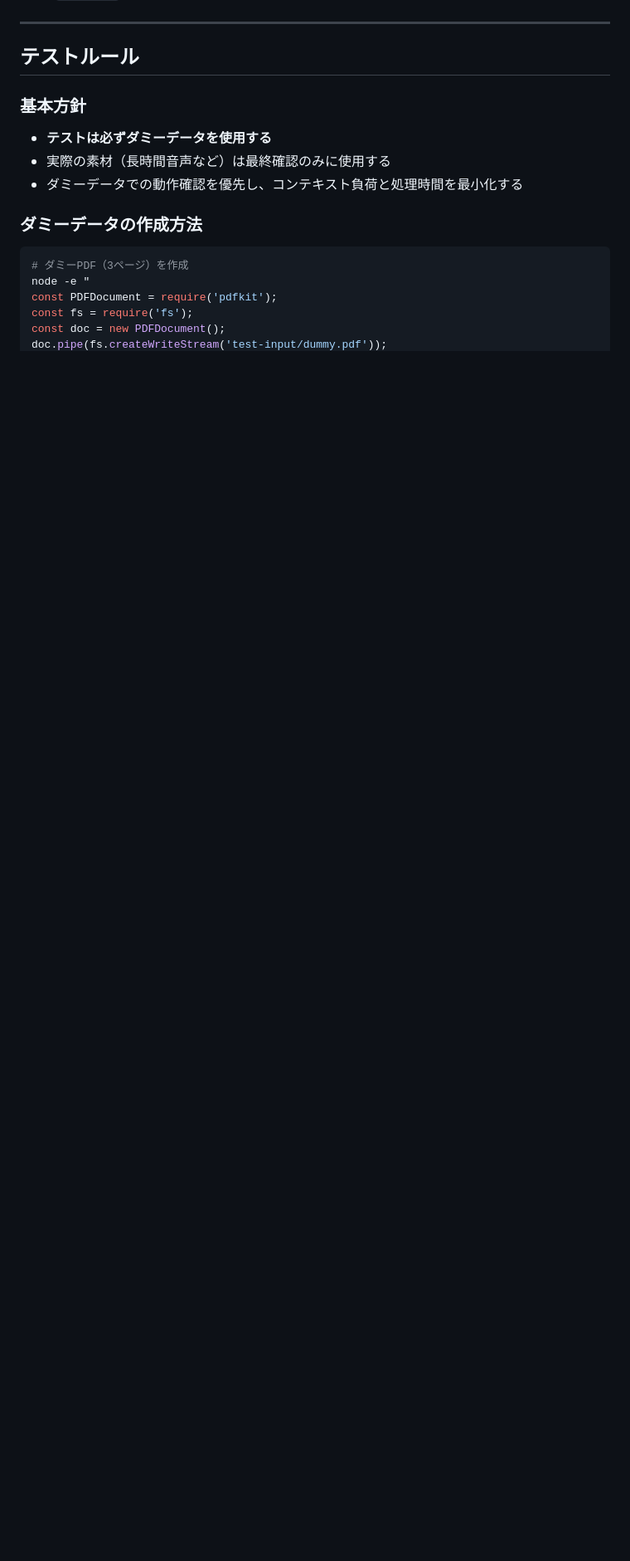
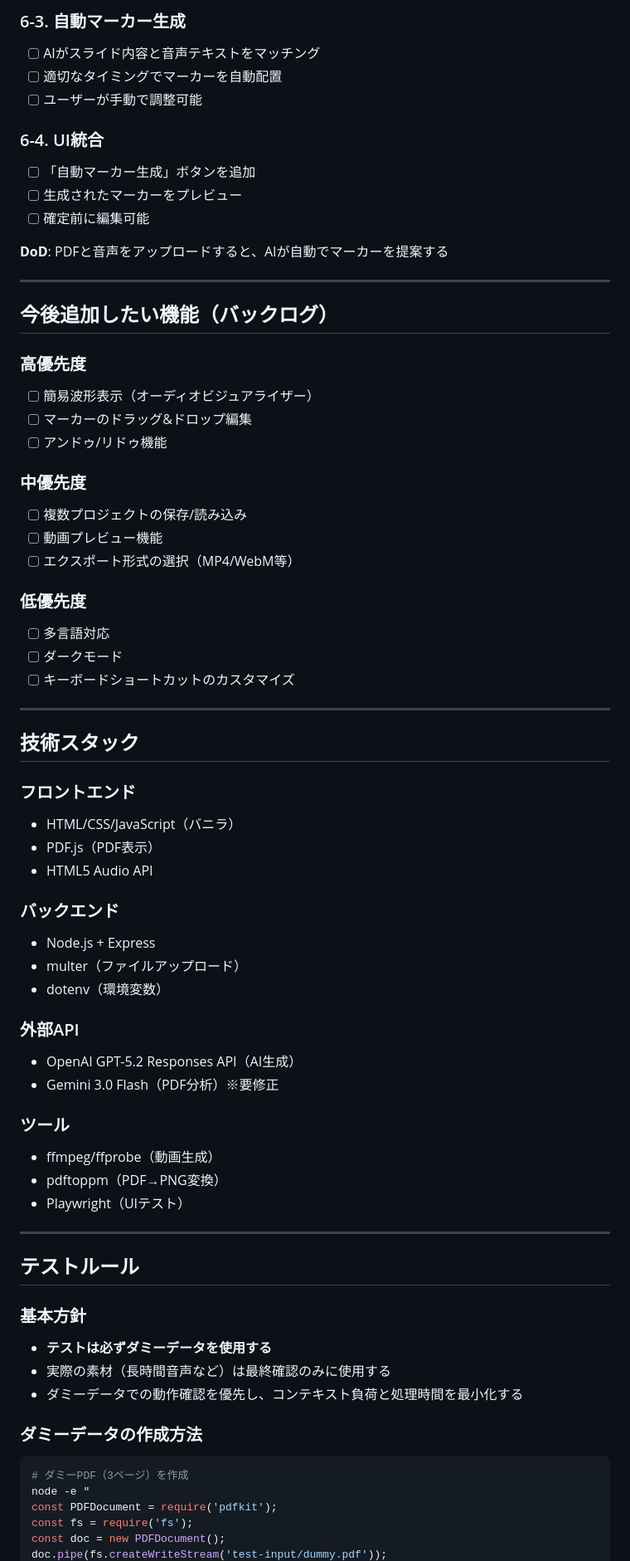
Before and after one commit to imzxelo/slidecast-pipeline, a Markdown page: Tasks.md, the part around one of its changes. Shown at 83% size. Rendered like a GitHub page; blank space fills up the shorter version.

```diff
--- a/Tasks.md
+++ b/Tasks.md
@@ -112,3 +231,56 @@ Slide Sync Editorで `markers.json` を作成し、CLIへ渡せる。
+### 6-3. 自動マーカー生成
+- [ ] AIがスライド内容と音声テキストをマッチング
+- [ ] 適切なタイミングでマーカーを自動配置
+- [ ] ユーザーが手動で調整可能
+
+### 6-4. UI統合
+- [ ] 「自動マーカー生成」ボタンを追加
+- [ ] 生成されたマーカーをプレビュー
+- [ ] 確定前に編集可能
+
+**DoD**: PDFと音声をアップロードすると、AIが自動でマーカーを提案する
+
+---
+
+## 今後追加したい機能（バックログ）
+
+### 高優先度
+- [ ] 簡易波形表示（オーディオビジュアライザー）
+- [ ] マーカーのドラッグ&ドロップ編集
+- [ ] アンドゥ/リドゥ機能
+
+### 中優先度
+- [ ] 複数プロジェクトの保存/読み込み
+- [ ] 動画プレビュー機能
+- [ ] エクスポート形式の選択（MP4/WebM等）
+
+### 低優先度
+- [ ] 多言語対応
+- [ ] ダークモード
+- [ ] キーボードショートカットのカスタマイズ
+
+---
+
+## 技術スタック
+
+### フロントエンド
+- HTML/CSS/JavaScript（バニラ）
+- PDF.js（PDF表示）
+- HTML5 Audio API
+
+### バックエンド
+- Node.js + Express
+- multer（ファイルアップロード）
+- dotenv（環境変数）
+
+### 外部API
+- OpenAI GPT-5.2 Responses API（AI生成）
+- Gemini 3.0 Flash（PDF分析）※要修正
+
+### ツール
+- ffmpeg/ffprobe（動画生成）
+- pdftoppm（PDF→PNG変換）
+- Playwright（UIテスト）
 
 ---
 
```
Also changed, not shown: other parts of Tasks.md (+149 -5 lines).
